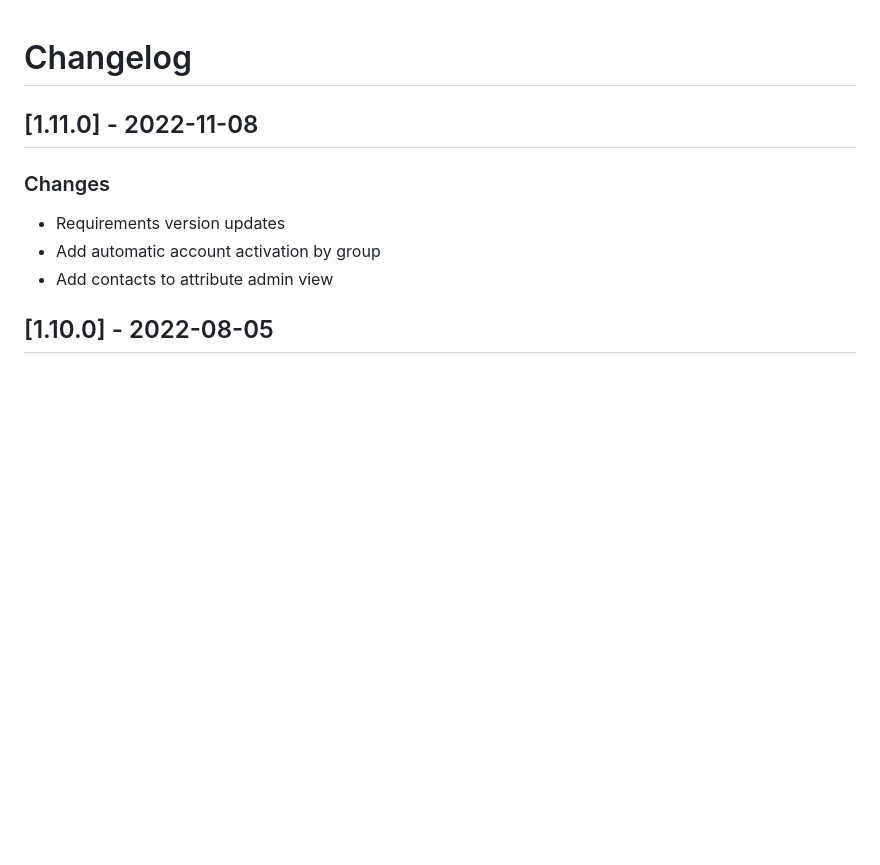
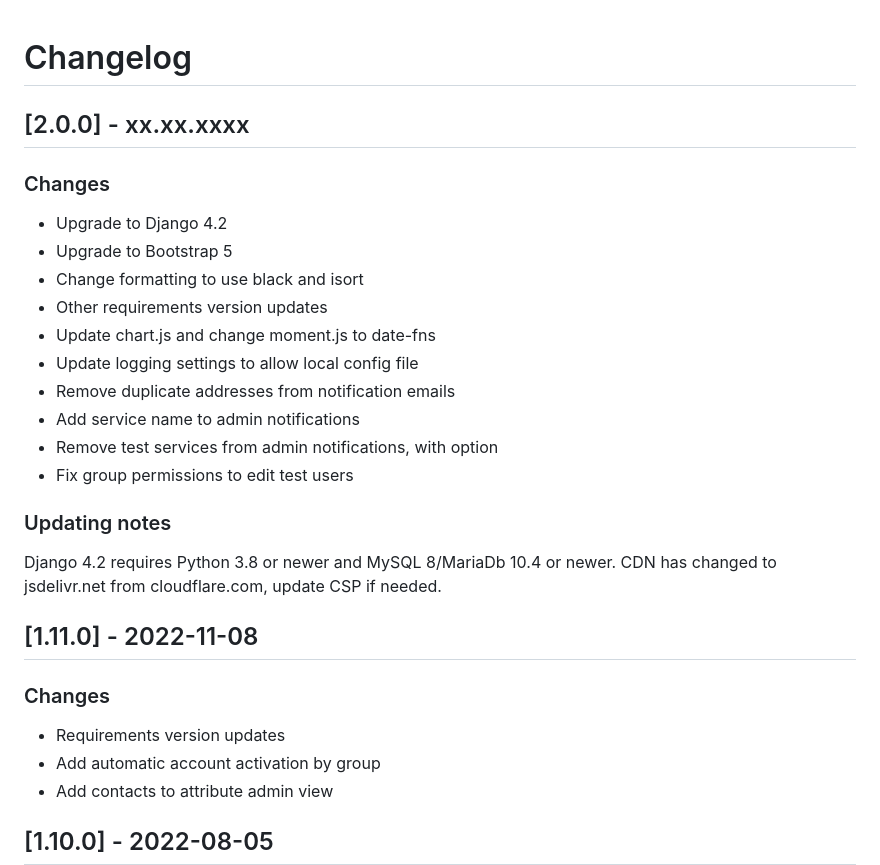
Before and after one commit to UniversityofHelsinki/sp-registry, a Markdown page: CHANGELOG.md, the part around the change. GitHub-like rendering; blank space fills up the shorter version.

Commit message:
Update changelog
Signed-off-by: Jukka Karvonen <jukka.karvonen@helsinki.fi>

```diff
--- a/CHANGELOG.md
+++ b/CHANGELOG.md
@@ -1,4 +1,21 @@
 # Changelog
+
+## [2.0.0] - xx.xx.xxxx
+### Changes
+* Upgrade to Django 4.2
+* Upgrade to Bootstrap 5
+* Change formatting to use black and isort
+* Other requirements version updates
+* Update chart.js and change moment.js to date-fns
+* Update logging settings to allow local config file
+* Remove duplicate addresses from notification emails
+* Add service name to admin notifications
+* Remove test services from admin notifications, with option
+* Fix group permissions to edit test users
+
+### Updating notes
+Django 4.2 requires Python 3.8 or newer and MySQL 8/MariaDb 10.4 or newer.
+CDN has changed to jsdelivr.net from cloudflare.com, update CSP if needed.
 
 ## [1.11.0] - 2022-11-08
 ### Changes
```
